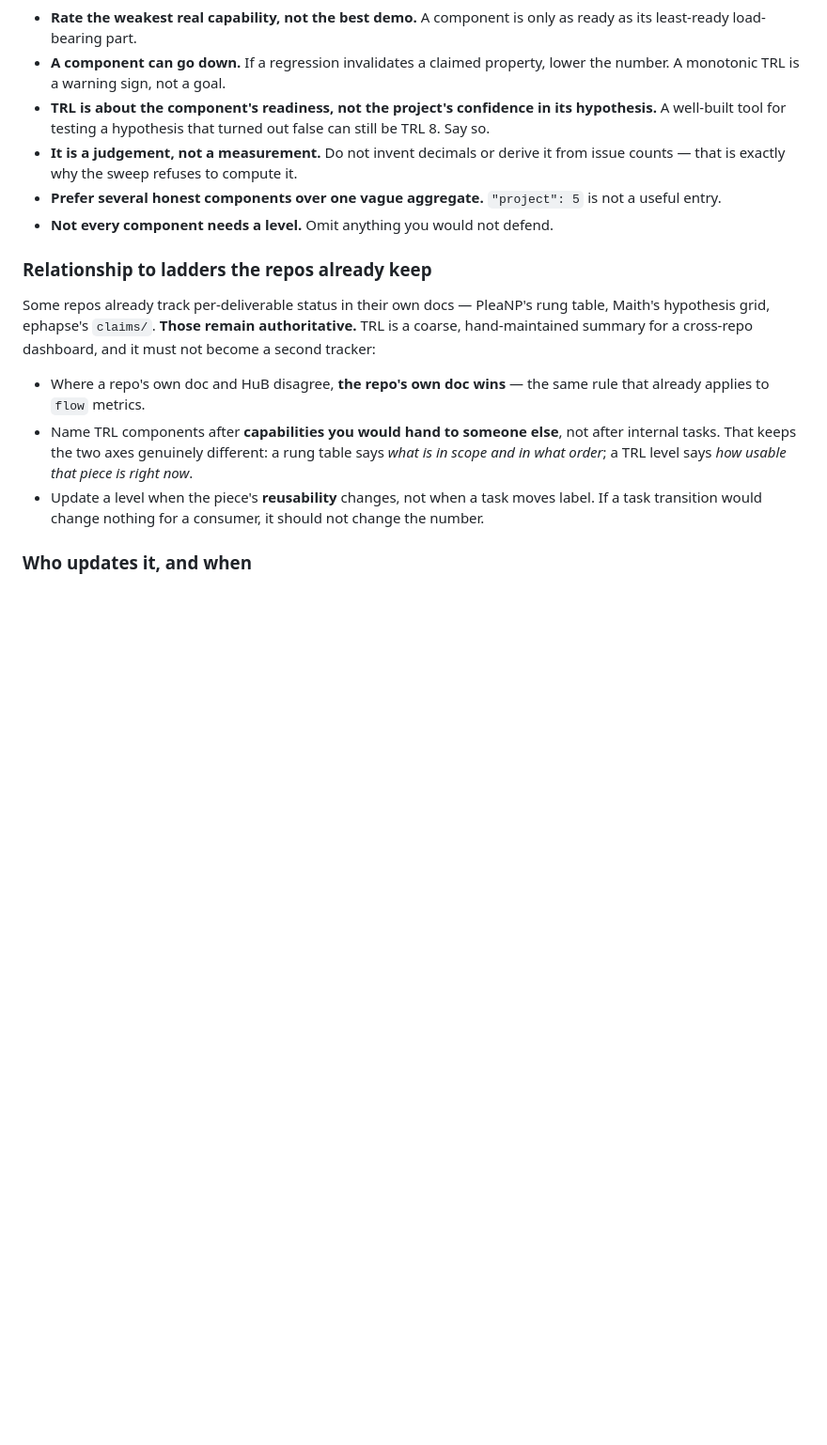
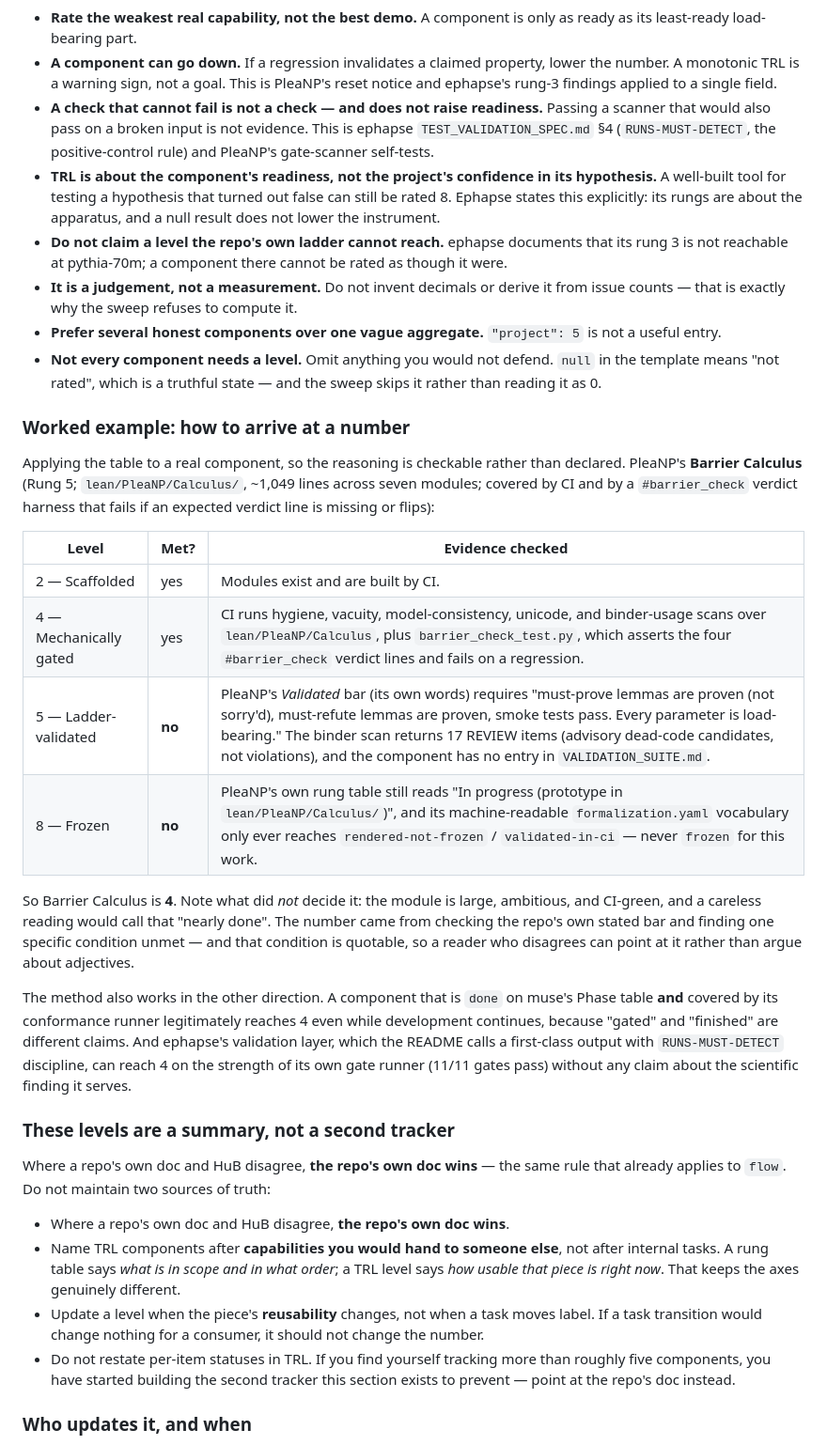
Before and after one commit to allenpd728/HuB, a Markdown page: PM_STATUS_FRAMEWORK.md, the part around one of its changes. Shown at 94% size. Drawn GitHub-style; blank space fills up the shorter version.

```diff
--- a/PM_STATUS_FRAMEWORK.md
+++ b/PM_STATUS_FRAMEWORK.md
@@ -87,32 +111,70 @@ every repo reads the same meaning.
 - **Rate the weakest real capability, not the best demo.** A component is only as
   ready as its least-ready load-bearing part.
 - **A component can go down.** If a regression invalidates a claimed property,
-  lower the number. A monotonic TRL is a warning sign, not a goal.
+  lower the number. A monotonic TRL is a warning sign, not a goal. This is
+  PleaNP's reset notice and ephapse's rung-3 findings applied to a single field.
+- **A check that cannot fail is not a check — and does not raise readiness.**
+  Passing a scanner that would also pass on a broken input is not evidence. This
+  is ephapse `TEST_VALIDATION_SPEC.md` §4 (`RUNS-MUST-DETECT`, the positive-control
+  rule) and PleaNP's gate-scanner self-tests.
 - **TRL is about the component's readiness, not the project's confidence in its
   hypothesis.** A well-built tool for testing a hypothesis that turned out false
-  can still be TRL 8. Say so.
+  can still be rated 8. Ephapse states this explicitly: its rungs are about the
+  apparatus, and a null result does not lower the instrument.
+- **Do not claim a level the repo's own ladder cannot reach.** ephapse documents
+  that its rung 3 is not reachable at pythia-70m; a component there cannot be
+  rated as though it were.
 - **It is a judgement, not a measurement.** Do not invent decimals or derive it
   from issue counts — that is exactly why the sweep refuses to compute it.
 - **Prefer several honest components over one vague aggregate.** `"project": 5` is
   not a useful entry.
 - **Not every component needs a level.** Omit anything you would not defend.
+  `null` in the template means "not rated", which is a truthful state — and the
+  sweep skips it rather than reading it as 0.
 
-### Relationship to ladders the repos already keep
+### Worked example: how to arrive at a number
 
-Some repos already track per-deliverable status in their own docs — PleaNP's rung
-table, Maith's hypothesis grid, ephapse's `claims/`. **Those remain
-authoritative.** TRL is a coarse, hand-maintained summary for a cross-repo
-dashboard, and it must not become a second tracker:
+Applying the table to a real component, so the reasoning is checkable rather than
+declared. PleaNP's **Barrier Calculus** (Rung 5; `lean/PleaNP/Calculus/`, ~1,049
+lines across seven modules; covered by CI and by a `#barrier_check` verdict
+harness that fails if an expected verdict line is missing or flips):
 
-- Where a repo's own doc and HuB disagree, **the repo's own doc wins** — the same
-  rule that already applies to `flow` metrics.
+| Level | Met? | Evidence checked |
+|---|---|---|
+| 2 — Scaffolded | yes | Modules exist and are built by CI. |
+| 4 — Mechanically gated | yes | CI runs hygiene, vacuity, model-consistency, unicode, and binder-usage scans over `lean/PleaNP/Calculus`, plus `barrier_check_test.py`, which asserts the four `#barrier_check` verdict lines and fails on a regression. |
+| 5 — Ladder-validated | **no** | PleaNP's *Validated* bar (its own words) requires "must-prove lemmas are proven (not sorry'd), must-refute lemmas are proven, smoke tests pass. Every parameter is load-bearing." The binder scan returns 17 REVIEW items (advisory dead-code candidates, not violations), and the component has no entry in `VALIDATION_SUITE.md`. |
+| 8 — Frozen | **no** | PleaNP's own rung table still reads "In progress (prototype in `lean/PleaNP/Calculus/`)", and its machine-readable `formalization.yaml` vocabulary only ever reaches `rendered-not-frozen` / `validated-in-ci` — never `frozen` for this work. |
+
+So Barrier Calculus is **4**. Note what did *not* decide it: the module is large,
+ambitious, and CI-green, and a careless reading would call that "nearly done".
+The number came from checking the repo's own stated bar and finding one specific
+condition unmet — and that condition is quotable, so a reader who disagrees can
+point at it rather than argue about adjectives.
+
+The method also works in the other direction. A component that is `done` on muse's
+Phase table **and** covered by its conformance runner legitimately reaches 4 even
+while development continues, because "gated" and "finished" are different claims.
+And ephapse's validation layer, which the README calls a first-class output with
+`RUNS-MUST-DETECT` discipline, can reach 4 on the strength of its own gate runner
+(11/11 gates pass) without any claim about the scientific finding it serves.
+
+### These levels are a summary, not a second tracker
+
+Where a repo's own doc and HuB disagree, **the repo's own doc wins** — the same
+rule that already applies to `flow`. Do not maintain two sources of truth:
+
+- Where a repo's own doc and HuB disagree, **the repo's own doc wins**.
 - Name TRL components after **capabilities you would hand to someone else**, not
-  after internal tasks. That keeps the two axes genuinely different: a rung table
-  says *what is in scope and in what order*; a TRL level says *how usable that
-  piece is right now*.
+  after internal tasks. A rung table says *what is in scope and in what order*; a
+  TRL level says *how usable that piece is right now*. That keeps the axes
+  genuinely different.
 - Update a level when the piece's **reusability** changes, not when a task moves
   label. If a task transition would change nothing for a consumer, it should not
   change the number.
+- Do not restate per-item statuses in TRL. If you find yourself tracking more than
+  roughly five components, you have started building the second tracker this
+  section exists to prevent — point at the repo's doc instead.
 
 ### Who updates it, and when
 
```
Also changed, not shown: other parts of PM_STATUS_FRAMEWORK.md (+43 -19 lines).
